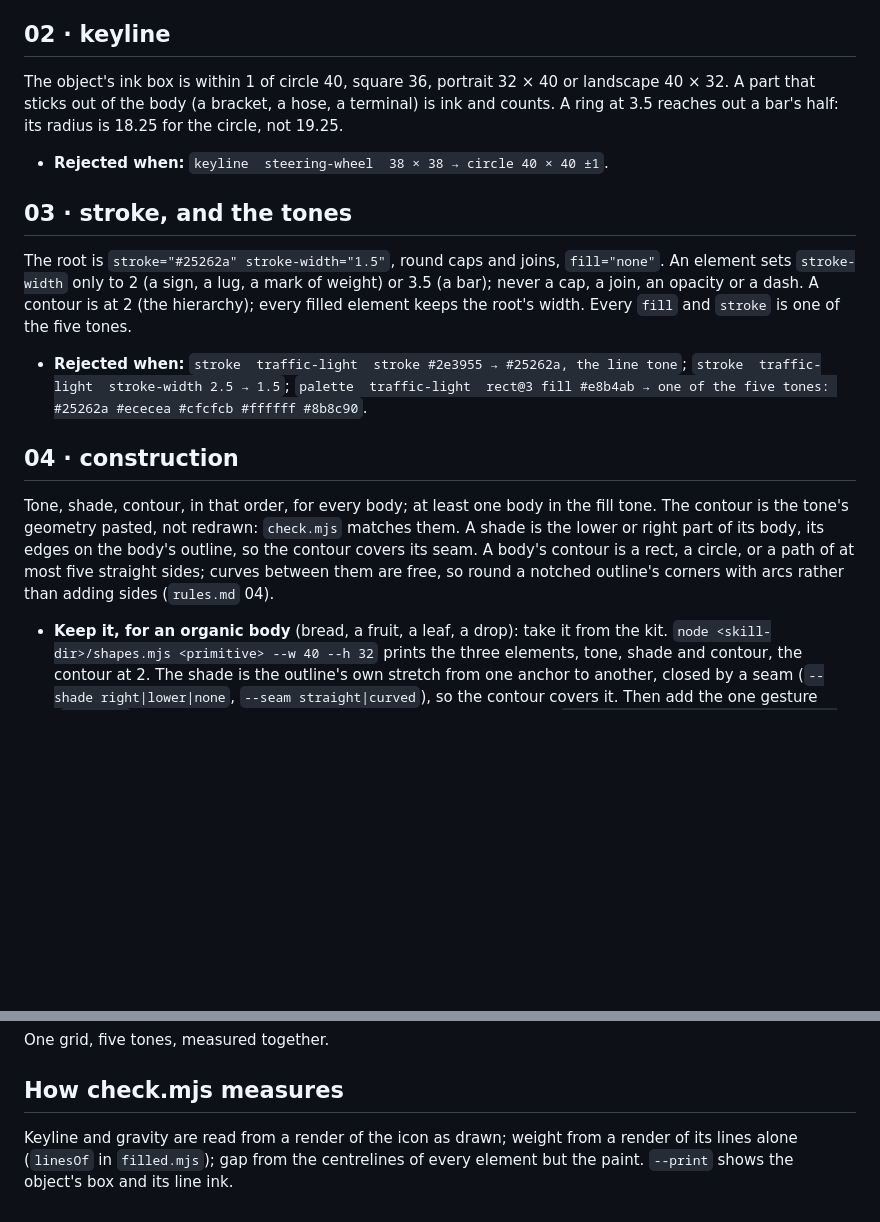
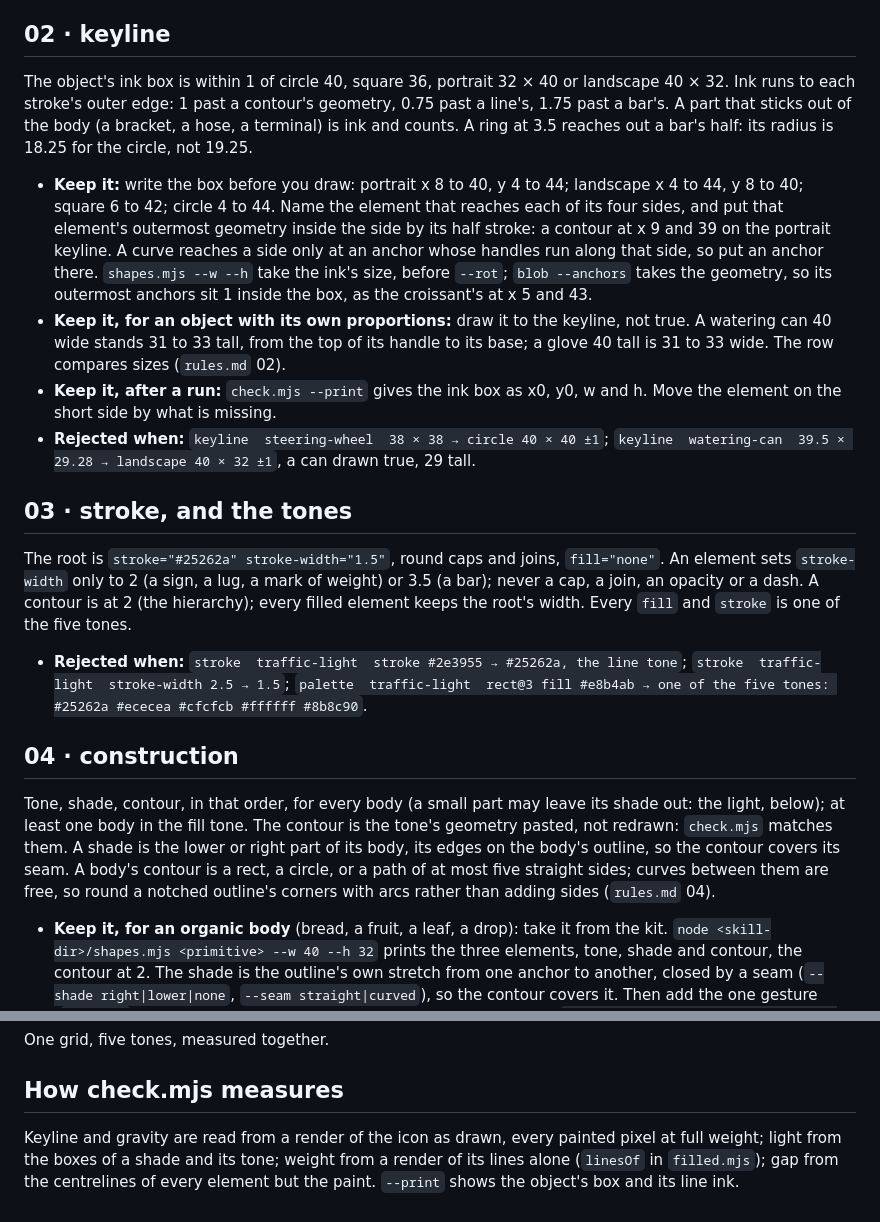
Before and after one commit to lucasmarkes/skills, a Markdown page: skills/pretty-icons/rules-filled.md, 2 parts joined by grey strips. Rendered like a GitHub page; blank space fills up the shorter version.

```diff
--- a/skills/pretty-icons/rules-filled.md
+++ b/skills/pretty-icons/rules-filled.md
@@ -92,9 +92,12 @@ The housing is 20.5 wide, moulded: `rx 8`. The tone is the rect with `stroke="no
 
 ## 02 · keyline
 
-The object's ink box is within 1 of circle 40, square 36, portrait 32 × 40 or landscape 40 × 32. A part that sticks out of the body (a bracket, a hose, a terminal) is ink and counts. A ring at 3.5 reaches out a bar's half: its radius is 18.25 for the circle, not 19.25.
+The object's ink box is within 1 of circle 40, square 36, portrait 32 × 40 or landscape 40 × 32. Ink runs to each stroke's outer edge: 1 past a contour's geometry, 0.75 past a line's, 1.75 past a bar's. A part that sticks out of the body (a bracket, a hose, a terminal) is ink and counts. A ring at 3.5 reaches out a bar's half: its radius is 18.25 for the circle, not 19.25.
 
-- **Rejected when:** `keyline  steering-wheel  38 × 38 → circle 40 × 40 ±1`.
+- **Keep it:** write the box before you draw: portrait x 8 to 40, y 4 to 44; landscape x 4 to 44, y 8 to 40; square 6 to 42; circle 4 to 44. Name the element that reaches each of its four sides, and put that element's outermost geometry inside the side by its half stroke: a contour at x 9 and 39 on the portrait keyline. A curve reaches a side only at an anchor whose handles run along that side, so put an anchor there. `shapes.mjs --w --h` take the ink's size, before `--rot`; `blob --anchors` takes the geometry, so its outermost anchors sit 1 inside the box, as the croissant's at x 5 and 43.
+- **Keep it, for an object with its own proportions:** draw it to the keyline, not true. A watering can 40 wide stands 31 to 33 tall, from the top of its handle to its base; a glove 40 tall is 31 to 33 wide. The row compares sizes (`rules.md` 02).
+- **Keep it, after a run:** `check.mjs --print` gives the ink box as x0, y0, w and h. Move the element on the short side by what is missing.
+- **Rejected when:** `keyline  steering-wheel  38 × 38 → circle 40 × 40 ±1`; `keyline  watering-can  39.5 × 29.28 → landscape 40 × 32 ±1`, a can drawn true, 29 tall.
 
 ## 03 · stroke, and the tones
 
@@ -104,7 +107,7 @@ The root is `stroke="#25262a" stroke-width="1.5"`, round caps and joins, `fill="
 
 ## 04 · construction
 
-Tone, shade, contour, in that order, for every body; at least one body in the fill tone. The contour is the tone's geometry pasted, not redrawn: `check.mjs` matches them. A shade is the lower or right part of its body, its edges on the body's outline, so the contour covers its seam. A body's contour is a rect, a circle, or a path of at most five straight sides; curves between them are free, so round a notched outline's corners with arcs rather than adding sides (`rules.md` 04).
+Tone, shade, contour, in that order, for every body (a small part may leave its shade out: the light, below); at least one body in the fill tone. The contour is the tone's geometry pasted, not redrawn: `check.mjs` matches them. A shade is the lower or right part of its body, its edges on the body's outline, so the contour covers its seam. A body's contour is a rect, a circle, or a path of at most five straight sides; curves between them are free, so round a notched outline's corners with arcs rather than adding sides (`rules.md` 04).
 
 - **Keep it, for an organic body** (bread, a fruit, a leaf, a drop): take it from the kit. `node <skill-dir>/shapes.mjs <primitive> --w 40 --h 32` prints the three elements, tone, shade and contour, the contour at 2. The shade is the outline's own stretch from one anchor to another, closed by a seam (`--shade right|lower|none`, `--seam straight|curved`), so the contour covers it. Then add the one gesture (`rules.md` 09) by hand. The croissant, on the landscape keyline, is `node <skill-dir>/shapes.mjs blob --anchors "12,39,c 5,25.5 24,8.5 43,25.5 36,39,c 24,30"` pasted, and two seams for its folds:
 
@@ -161,4 +172,4 @@ One grid, five tones, measured together.
 
 ## How check.mjs measures
 
-Keyline and gravity are read from a render of the icon as drawn; weight from a render of its lines alone (`linesOf` in `filled.mjs`); gap from the centrelines of every element but the paint. `--print` shows the object's box and its line ink.
+Keyline and gravity are read from a render of the icon as drawn, every painted pixel at full weight; light from the boxes of a shade and its tone; weight from a render of its lines alone (`linesOf` in `filled.mjs`); gap from the centrelines of every element but the paint. `--print` shows the object's box and its line ink.
```
Also changed, not shown: other parts of skills/pretty-icons/rules-filled.md (+12 -4 lines), skills/pretty-icons/SKILL.md (+4 -0 lines), 1 other file.
